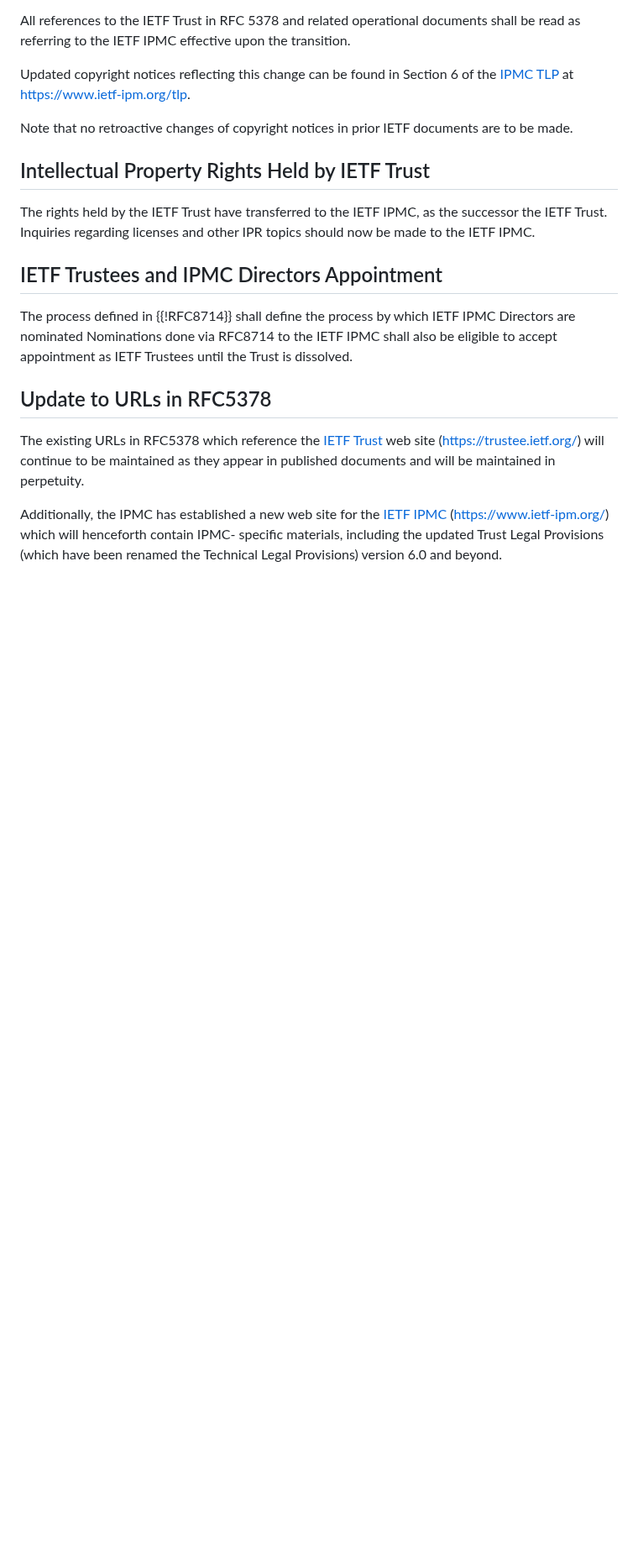
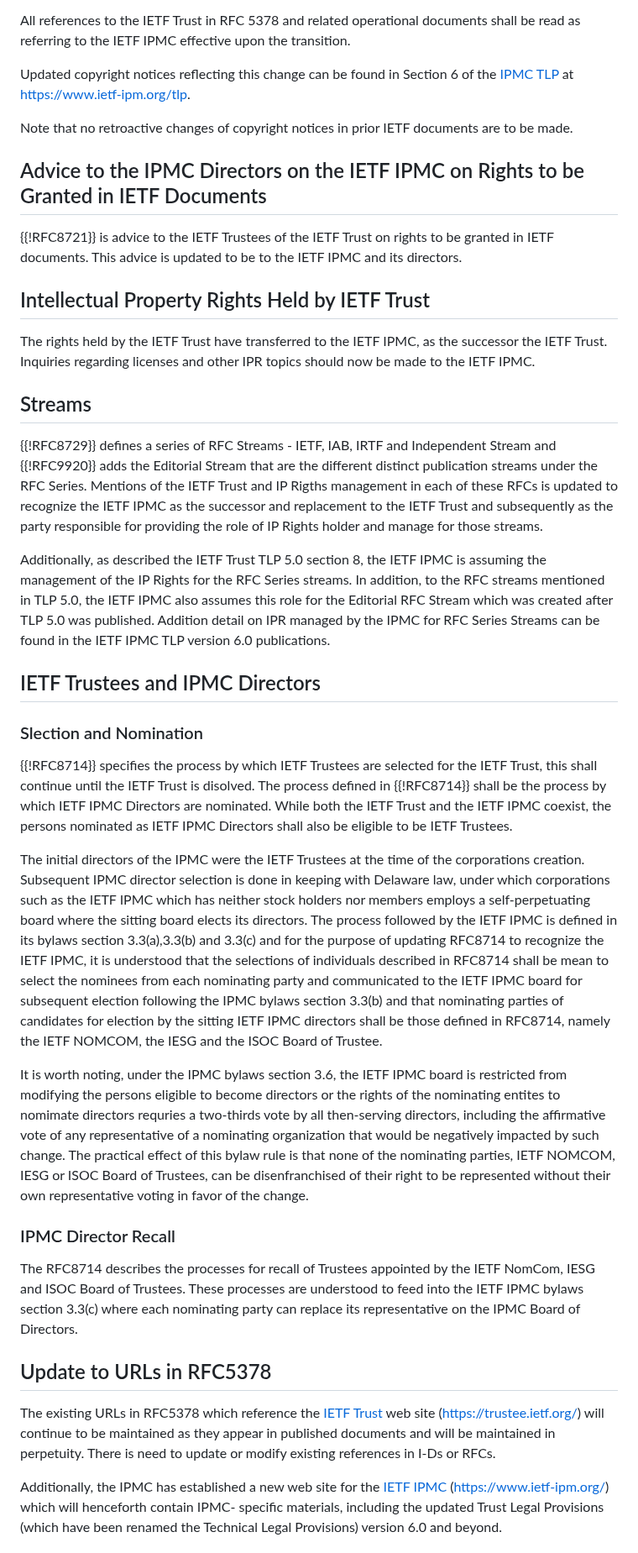
Before and after one commit to gitnnelg/draft-deen-ietf-ipmc-update, a Markdown page: draft-deen-ietf-ipmc-update.md, the part around one of its changes. Shown at 84% size. GitHub-like rendering; blank space fills up the shorter version.

Commit message:
Update draft-deen-ietf-ipmc-update.md
initial update for comments received. More to follow.

```diff
--- a/draft-deen-ietf-ipmc-update.md
+++ b/draft-deen-ietf-ipmc-update.md
@@ -80,16 +81,36 @@ Updated copyright notices reflecting this change can be found in Section 6 of th
 
 Note that no retroactive changes of copyright notices in prior IETF documents are to be made.
 
+## Advice to the IPMC Directors on the IETF IPMC on Rights to be Granted in IETF Documents
+
+{{!RFC8721}} is advice to the IETF Trustees of the IETF Trust on rights to be granted in IETF documents.   This advice is updated to be to the IETF IPMC and its directors.
+
 ## Intellectual Property Rights Held by IETF Trust
 
 The rights held by the IETF Trust have transferred to the IETF IPMC, as the successor the IETF Trust.  Inquiries regarding licenses and other IPR topics should now be made to the IETF IPMC.
 
-##  IETF Trustees and IPMC Directors Appointment
+## Streams
 
-The process defined in {{!RFC8714}} shall define the process by which IETF IPMC Directors are nominated   Nominations done via RFC8714 to the IETF IPMC shall also be eligible to accept appointment as IETF Trustees until the Trust is dissolved.
+{{!RFC8729}} defines a series of RFC Streams - IETF, IAB, IRTF and Independent Stream and {{!RFC9920}} adds the Editorial Stream that are the different distinct publication streams under the RFC Series.    Mentions of the IETF Trust and IP Rigths management in each of these RFCs is updated to recognize the IETF IPMC as the successor and replacement to the IETF Trust and subsequently as the party responsible for providing the role of IP Rights holder and manage for those streams.
+
+Additionally, as described the IETF Trust TLP 5.0 section 8, the IETF IPMC is assuming the management of the IP Rights for the RFC Series streams.  In addition, to the RFC streams mentioned in TLP 5.0, the IETF IPMC also assumes this role for the Editorial RFC Stream which was created after TLP 5.0 was published.  Addition detail on IPR managed by the IPMC for RFC Series Streams can be found in the IETF IPMC TLP version 6.0 publications.
+
+##  IETF Trustees and IPMC Directors
+
+### Slection and Nomination
+
+{{!RFC8714}} specifies the process by which IETF Trustees are selected for the IETF Trust, this shall continue until the IETF Trust is disolved.  The process defined in {{!RFC8714}} shall be the process by which IETF IPMC Directors are nominated.  While both the IETF Trust and the IETF IPMC coexist, the persons nominated as IETF IPMC Directors shall also be eligible to be IETF Trustees.
+
+The initial directors of the IPMC were the IETF Trustees at the time of the corporations creation. Subsequent IPMC director selection is done in keeping with Delaware law, under which corporations such as the IETF IPMC which has neither stock holders nor members employs a self-perpetuating board where the sitting board elects its directors.  The process followed by the IETF IPMC is defined in its bylaws section 3.3(a),3.3(b) and 3.3(c) and for the purpose of updating RFC8714 to recognize the IETF IPMC, it is understood that the selections of individuals described in RFC8714 shall be mean to select the nominees from each nominating party and communicated to the IETF IPMC board for subsequent election following the IPMC bylaws section 3.3(b) and that nominating parties of candidates for election by the sitting IETF IPMC directors shall be those defined in RFC8714, namely the IETF NOMCOM, the IESG and the ISOC Board of Trustee.
+
+It is worth noting, under the IPMC bylaws section 3.6, the IETF IPMC board is restricted from modifying the persons eligible to become directors or the rights of the nominating entites to nomimate directors requries a two-thirds vote by all then-serving directors, including the affirmative vote of any representative of a nominating organization that would be negatively impacted by such change.    The practical effect of this bylaw rule is that none of the nominating parties, IETF NOMCOM, IESG or ISOC Board of Trustees, can be disenfranchised of their right to be represented without their own representative voting in favor of the change.
+
+### IPMC Director Recall
+
+The RFC8714 describes the processes for recall of Trustees appointed by the IETF NomCom, IESG and ISOC Board of Trustees.  These processes are understood to feed into the IETF IPMC bylaws section 3.3(c) where each nominating party can replace its representative on the IPMC Board of Directors.
 
 ## Update to URLs in RFC5378
 
-The existing URLs in RFC5378 which reference the [IETF Trust](https://trustee.ietf.org/) web site (https://trustee.ietf.org/) will continue to be maintained as they appear in published documents and will be maintained in perpetuity.
+The existing URLs in RFC5378 which reference the [IETF Trust](https://trustee.ietf.org/) web site (https://trustee.ietf.org/) will continue to be maintained as they appear in published documents and will be maintained in perpetuity.  There is need to update or modify existing references in I-Ds or RFCs.
 
 Additionally, the IPMC has established a new web site for the [IETF IPMC](https://www.ietf-ipm.org/) (https://www.ietf-ipm.org/) which will henceforth contain IPMC- specific materials, including the updated Trust Legal Provisions (which have been renamed the Technical Legal Provisions) version 6.0 and beyond.
```
Also changed, not shown: other parts of draft-deen-ietf-ipmc-update.md (+13 -0 lines).
